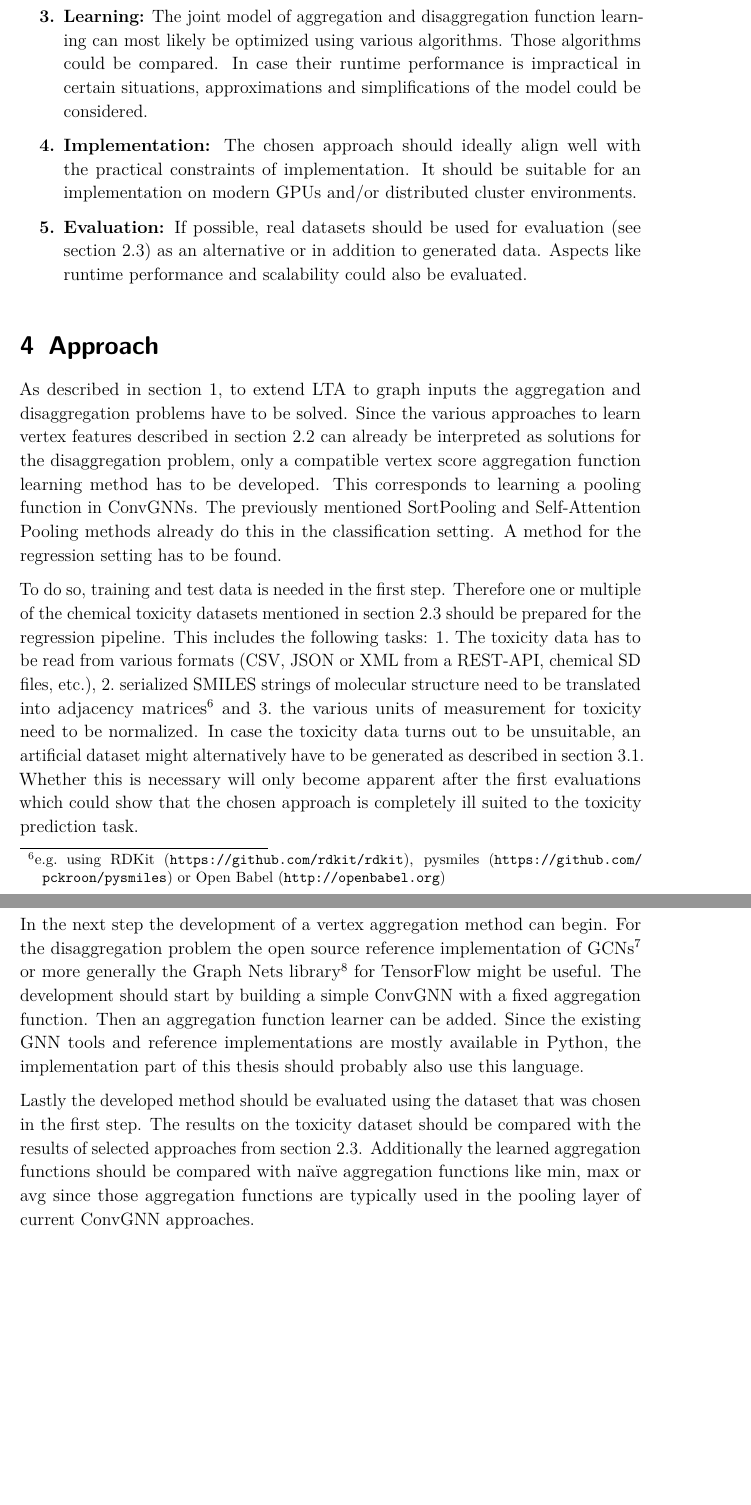
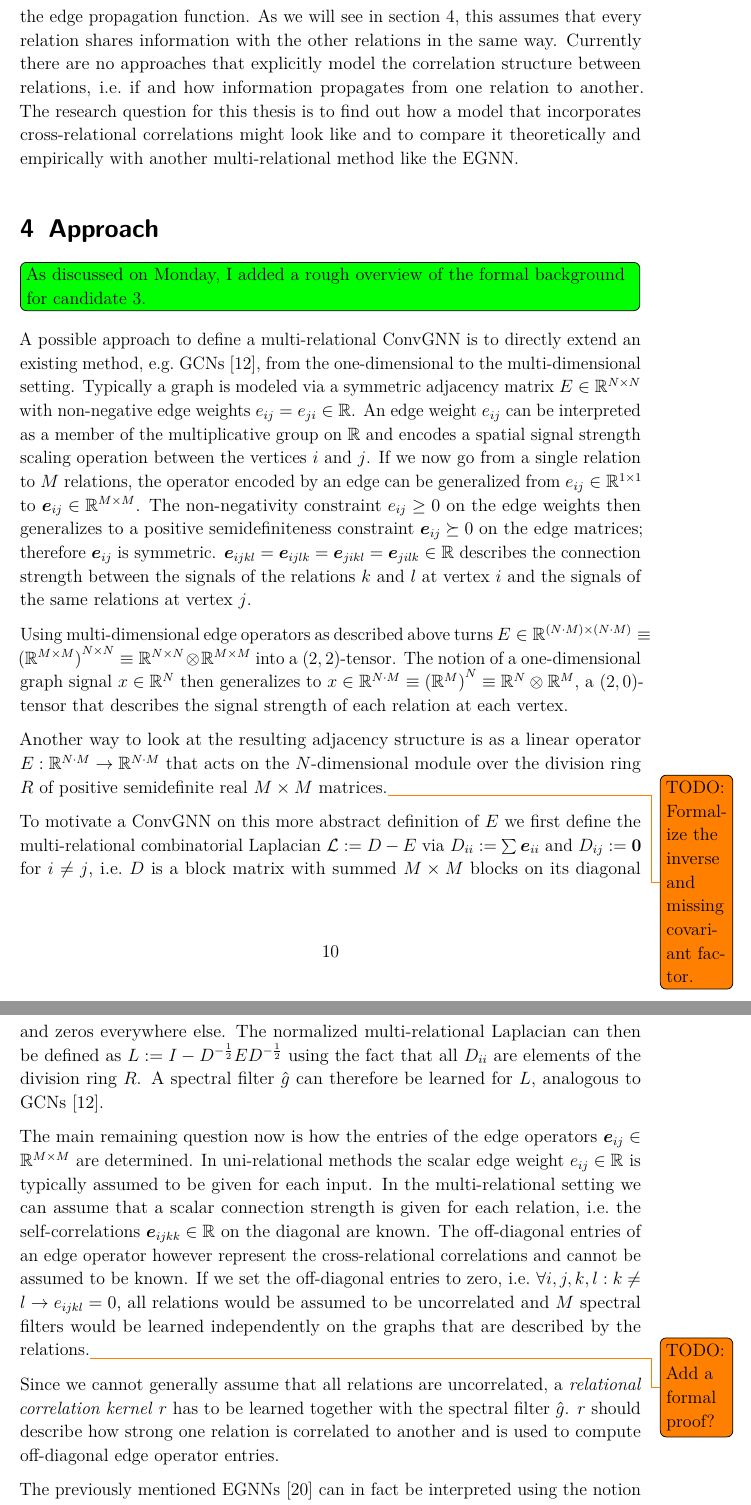
Before and after one commit to Cortys/master-thesis, a LaTeX document (proposal/paper.tex): two parts of pages 10 and 11 of 15 before the commit and two parts of pages 10 and 11 of 16 after it, joined at a grey line, cut at the place of the change, the shorter picture padded with empty space. Compiled offline with pdfLaTeX.

Commit message:
different topic candidates

```diff
--- a/proposal/paper.tex
+++ b/proposal/paper.tex
@@ -337,41 +326,38 @@ For each of the previous five goal categories, optional additional ideas are lis
-	\item \textbf{Learning:}
-		The joint model of aggregation and disaggregation function learning can most likely be optimized using various algorithms.
-		Those algorithms could be compared.
-		In case their runtime performance is impractical in certain situations, approximations and simplifications of the model could be considered.
-	\item \textbf{Implementation:}
-		The chosen approach should ideally align well with the practical constraints of implementation.
-		It should be suitable for an implementation on modern GPUs and/or distributed cluster environments.
-	\item \textbf{Evaluation:}
-		If possible, real datasets should be used for evaluation (see \cref{sec:related-work:tox}) as an alternative or in addition to generated data.
-		Aspects like runtime performance and scalability could also be evaluated.
-\end{enumerate}
+The first approach does not discuss which specific choice of edge propagation function $\phi^e$ is suitable for a multi-relational regression problem like those described in \cref{sec:related-work:tox}.
+In the second approach the concatenation operator implicitly acts as the edge propagation function.
+As we will see in \cref{sec:approach}, this assumes that every relation shares information with the other relations in the same way.
+Currently there are no approaches that explicitly model the correlation structure between relations, i.e.\ if and how information propagates from one relation to another.
+The research question for this thesis is to find out how a model that incorporates cross-relational correlations might look like and to compare it theoretically and empirically with another multi-relational method like the EGNN.\@
 
 \section{Approach}%
 \label{sec:approach}
 
-As described in \cref{sec:motivation}, to extend LTA to graph inputs the aggregation and disaggregation problems have to be solved.
-Since the various approaches to learn vertex features described in \cref{sec:related-work:gcr} can already be interpreted as solutions for the disaggregation problem, only a compatible vertex score aggregation function learning method has to be developed.
-This corresponds to learning a pooling function in ConvGNNs.
-The previously mentioned SortPooling and Self-Attention Pooling methods already do this in the classification setting.
-A method for the regression setting has to be found.
+\todo[inline,color=green]{As discussed on Monday, I added a rough overview of the formal background for candidate 3.}
+A possible approach to define a multi-relational ConvGNN is to directly extend an existing method, e.g.\ GCNs~\cite{Kipf2017}, from the one-dimensional to the multi-dimensional setting.
+Typically a graph is modeled via a symmetric adjacency matrix $E \in \mathbb{R}^{N \times N}$ with non-negative edge weights $e_{ij} = e_{ji} \in \mathbb{R}$.
+An edge weight $e_{ij}$ can be interpreted as a member of the multiplicative group on $\mathbb{R}$ and encodes a spatial signal strength scaling operation between the vertices $i$ and $j$.
+If we now go from a single relation to $M$ relations, the operator encoded by an edge can be generalized from $e_{ij} \in \mathbb{R}^{1 \times 1}$ to $\bm{e}_{ij} \in \mathbb{R}^{M \times M}$.
+The non-negativity constraint $e_{ij} \geq 0$ on the edge weights then generalizes to a positive semidefiniteness constraint $\bm{e}_{ij} \succeq 0$ on the edge matrices; therefore $\bm{e}_{ij}$ is symmetric.
+$\bm{e}_{ijkl} = \bm{e}_{ijlk} = \bm{e}_{jikl} = \bm{e}_{jilk} \in \mathbb{R}$ describes the connection strength between the signals of the relations $k$ and $l$ at vertex $i$ and the signals of the same relations at vertex $j$.
 
-To do so, training and test data is needed in the first step.
-Therefore one or multiple of the chemical toxicity datasets mentioned in \cref{sec:related-work:tox} should be prepared for the regression pipeline.
-This includes the following tasks:
-\begin{enumerate*}
-	\item The toxicity data has to be read from various formats (CSV, JSON or XML from a REST-API, chemical SD files, etc.),
-	\item serialized SMILES strings of molecular structure need to be translated into adjacency matrices\footnote{e.g.\ using RDKit (\url{https://github.com/rdkit/rdkit}), pysmiles (\url{https://github.com/pckroon/pysmiles}) or Open Babel (\url{http://openbabel.org})} and
-	\item the various units of measurement for toxicity need to be normalized.
-\end{enumerate*}
-In case the toxicity data turns out to be unsuitable, an artificial dataset might alternatively have to be generated as described in \cref{sec:goals:req}.
-Whether this is necessary will only become apparent after the first evaluations which could show that the chosen approach is completely ill suited to the toxicity prediction task.
+Using multi-dimensional edge operators as described above turns $E \in \mathbb{R}^{(N \cdot M) \times (N \cdot M)} \equiv {(\mathbb{R}^{M \times M})}^{N \times N} \equiv \mathbb{R}^{N \times N} \otimes \mathbb{R}^{M \times M}$ into a $(2,2)$-tensor.
+The notion of a one-dimensional graph signal $x \in \mathbb{R}^{N}$ then generalizes to $x \in \mathbb{R}^{N \cdot M} \equiv {(\mathbb{R}^M)}^N \equiv \mathbb{R}^N \otimes \mathbb{R}^M$, a $(2, 0)$-tensor that describes the signal strength of each relation at each vertex.
 
-In the next step the development of a vertex aggregation method can begin.
-For the disaggregation problem the open source reference implementation of GCNs\footnote{\url{https://github.com/tkipf/gcn}} or more generally the Graph Nets library\footnote{\url{https://github.com/deepmind/graph_nets}} for TensorFlow might be useful.
-The development should start by building a simple ConvGNN with a fixed aggregation function.
-Then an aggregation function learner can be added.
-Since the existing GNN tools and reference implementations are mostly available in Python, the implementation part of this thesis should probably also use this language.
+Another way to look at the resulting adjacency structure is as a linear operator $E: \mathbb{R}^{N \cdot M} \to \mathbb{R}^{N \cdot M}$ that acts on the $N$-dimensional module over the division ring $R$ of positive semidefinite real $M \times M$ matrices.\todo{TODO:\@ Formalize the inverse and missing covariant factor.}
 
-Lastly the developed method should be evaluated using the dataset that was chosen in the first step.
-The results on the toxicity dataset should be compared with the results of selected approaches from \cref{sec:related-work:tox}.
-Additionally the learned aggregation functions should be compared with na{\"\i}ve aggregation functions like $\min$, $\max$ or $\text{avg}$ since those aggregation functions are typically used in the pooling layer of current ConvGNN approaches.
+To motivate a ConvGNN on this more abstract definition of $E$ we first define the multi-relational combinatorial Laplacian $\mathcal{L} := D - E$ via $D_{ii} := \sum \bm{e}_{ii}$ and $D_{ij} := \bm{0}$ for $i \neq j$, i.e.\ $D$ is a block matrix with summed $M \times M$ blocks on its diagonal and zeros everywhere else.
+The normalized multi-relational Laplacian can then be defined as $L := I - D^{-\frac{1}{2}} E D^{-\frac{1}{2}}$ using the fact that all $D_{ii}$ are elements of the division ring $R$.
+A spectral filter $\hat{g}$ can therefore be learned for $L$, analogous to GCNs~\cite{Kipf2017}.
+
+The main remaining question now is how the entries of the edge operators $\bm{e}_{ij} \in \mathbb{R}^{M \times M}$ are determined.
+In uni-relational methods the scalar edge weight $e_{ij} \in \mathbb{R}$ is typically assumed to be given for each input.
+In the multi-relational setting we can assume that a scalar connection strength is given for each relation, i.e.\ the self-correlations $\bm{e}_{ijkk} \in \mathbb{R}$ on the diagonal are known.
+The off-diagonal entries of an edge operator however represent the cross-relational correlations and cannot be assumed to be known.
+If we set the off-diagonal entries to zero, i.e.\ $\forall i, j, k, l: k \neq l \rightarrow e_{ijkl} = 0$, all relations would be assumed to be uncorrelated and $M$ spectral filters would be learned independently on the graphs that are described by the relations.\todo{TODO:\@ Add a formal proof?}
+
+Since we cannot generally assume that all relations are uncorrelated, a \textit{relational correlation kernel} $r$ has to be learned together with the spectral filter $\hat{g}$.
+$r$ should describe how strong one relation is correlated to another and is used to compute off-diagonal edge operator entries.
+
+The previously mentioned EGNNs~\cite{Gong2018} can in fact be interpreted using the notion of edge operators.
+They implicitly assume that the rows in all $e_{ij}$ are equal, i.e.\ the off-diagonal entries are set to\todo{TODO:\@ Explain this.}
+\begin{align*}
```
Also changed, not shown: proposal/literature.bib (+3 -3 lines), proposal/paper.tex (79 more changed lines), 1 other file.
